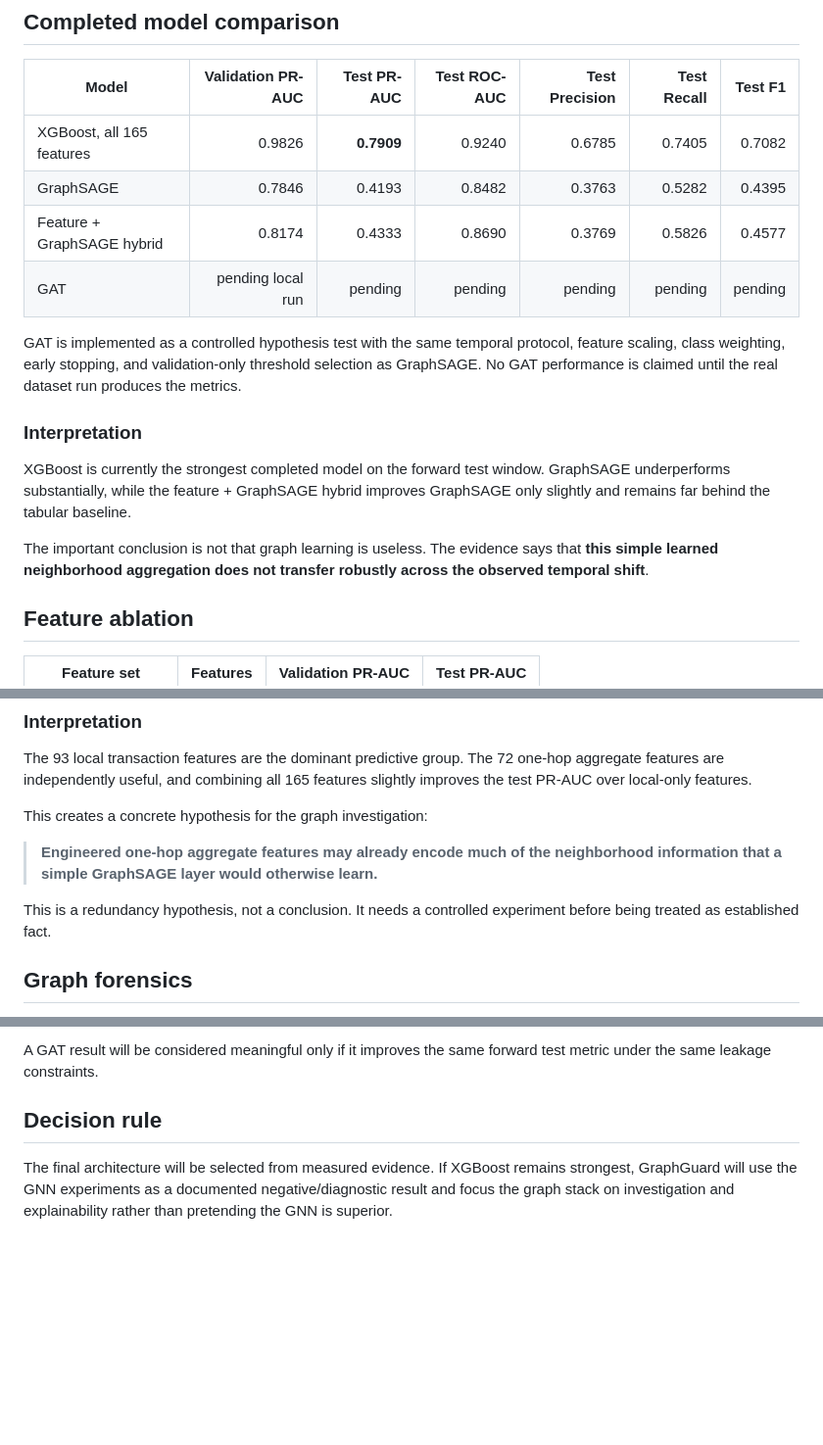
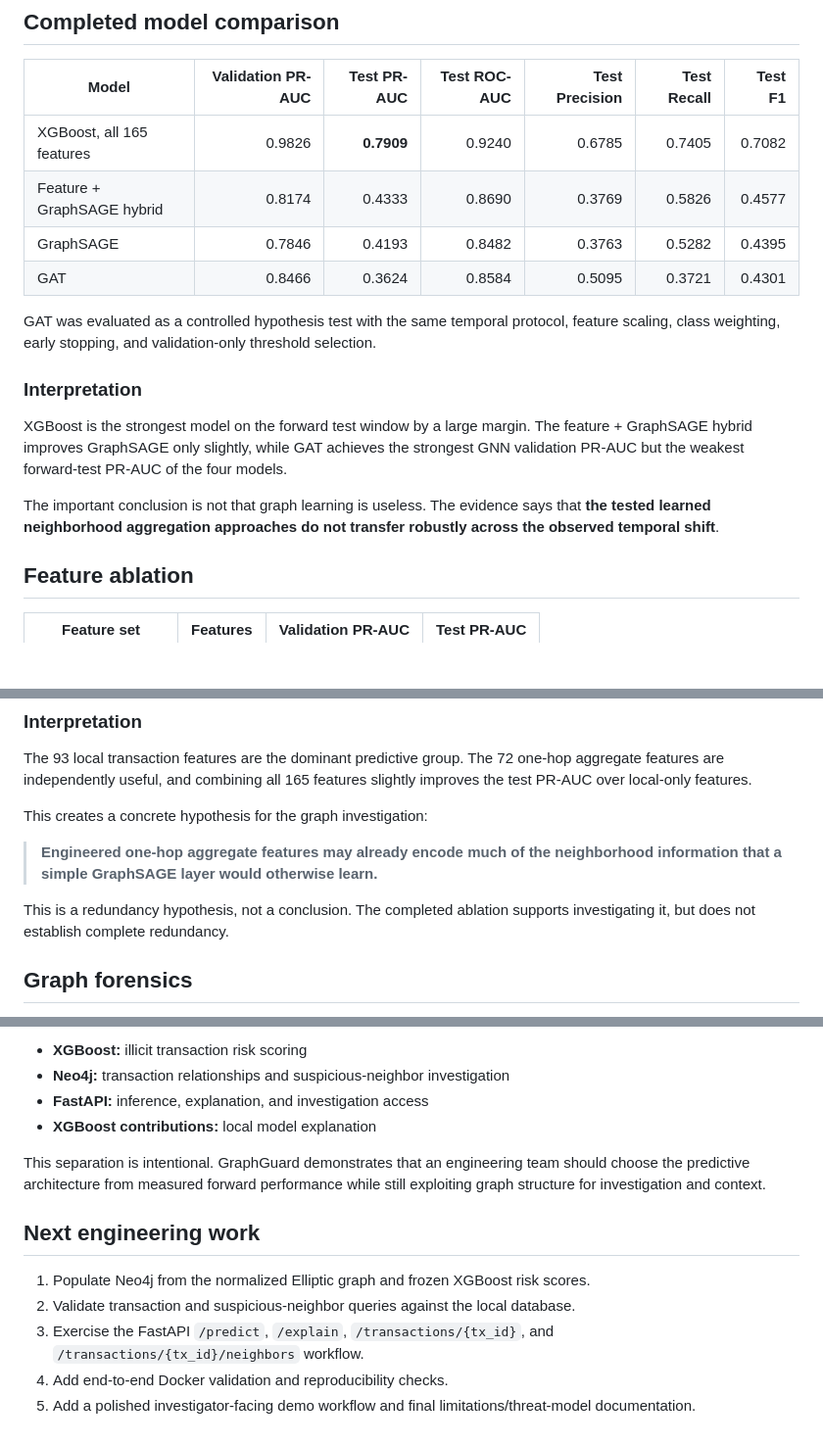
Before and after one commit to Tejeshwini89/GraphGuard, a Markdown page: docs/model-investigation.md, 3 parts joined by grey strips. Shown at 98% size. GitHub-like rendering; blank space fills up the shorter version.

```diff
--- a/docs/model-investigation.md
+++ b/docs/model-investigation.md
@@ -17,17 +17,17 @@ Unknown labels are excluded from supervised loss and evaluation. Current GNN exp
 | Model | Validation PR-AUC | Test PR-AUC | Test ROC-AUC | Test Precision | Test Recall | Test F1 |
 |---|---:|---:|---:|---:|---:|---:|
 | XGBoost, all 165 features | 0.9826 | **0.7909** | 0.9240 | 0.6785 | 0.7405 | 0.7082 |
+| Feature + GraphSAGE hybrid | 0.8174 | 0.4333 | 0.8690 | 0.3769 | 0.5826 | 0.4577 |
 | GraphSAGE | 0.7846 | 0.4193 | 0.8482 | 0.3763 | 0.5282 | 0.4395 |
-| Feature + GraphSAGE hybrid | 0.8174 | 0.4333 | 0.8690 | 0.3769 | 0.5826 | 0.4577 |
-| GAT | pending local run | pending | pending | pending | pending | pending |
+| GAT | 0.8466 | 0.3624 | 0.8584 | 0.5095 | 0.3721 | 0.4301 |
 
-GAT is implemented as a controlled hypothesis test with the same temporal protocol, feature scaling, class weighting, early stopping, and validation-only threshold selection as GraphSAGE. No GAT performance is claimed until the real dataset run produces the metrics.
+GAT was evaluated as a controlled hypothesis test with the same temporal protocol, feature scaling, class weighting, early stopping, and validation-only threshold selection.
 
 ### Interpretation
 
-XGBoost is currently the strongest completed model on the forward test window. GraphSAGE underperforms substantially, while the feature + GraphSAGE hybrid improves GraphSAGE only slightly and remains far behind the tabular baseline.
+XGBoost is the strongest model on the forward test window by a large margin. The feature + GraphSAGE hybrid improves GraphSAGE only slightly, while GAT achieves the strongest GNN validation PR-AUC but the weakest forward-test PR-AUC of the four models.
 
-The important conclusion is not that graph learning is useless. The evidence says that **this simple learned neighborhood aggregation does not transfer robustly across the observed temporal shift**.
+The important conclusion is not that graph learning is useless. The evidence says that **the tested learned neighborhood aggregation approaches do not transfer robustly across the observed temporal shift**.
 
 ## Feature ablation
 
@@ -45,7 +45,7 @@ This creates a concrete hypothesis for the graph investigation:
 
 > **Engineered one-hop aggregate features may already encode much of the neighborhood information that a simple GraphSAGE layer would otherwise learn.**
 
-This is a redundancy hypothesis, not a conclusion. It needs a controlled experiment before being treated as established fact.
+This is a redundancy hypothesis, not a conclusion. The completed ablation supports investigating it, but does not establish complete redundancy.
 
 ## Graph forensics
 
@@ -101,6 +127,15 @@ Run the implemented GAT under the same split and training protocol. The hypothes
 
-A GAT result will be considered meaningful only if it improves the same forward test metric under the same leakage constraints.
+- **XGBoost:** illicit transaction risk scoring
+- **Neo4j:** transaction relationships and suspicious-neighbor investigation
+- **FastAPI:** inference, explanation, and investigation access
+- **XGBoost contributions:** local model explanation
 
-## Decision rule
+This separation is intentional. GraphGuard demonstrates that an engineering team should choose the predictive architecture from measured forward performance while still exploiting graph structure for investigation and context.
 
-The final architecture will be selected from measured evidence. If XGBoost remains strongest, GraphGuard will use the GNN experiments as a documented negative/diagnostic result and focus the graph stack on investigation and explainability rather than pretending the GNN is superior.
+## Next engineering work
+
+1. Populate Neo4j from the normalized Elliptic graph and frozen XGBoost risk scores.
+2. Validate transaction and suspicious-neighbor queries against the local database.
+3. Exercise the FastAPI `/predict`, `/explain`, `/transactions/{tx_id}`, and `/transactions/{tx_id}/neighbors` workflow.
+4. Add end-to-end Docker validation and reproducibility checks.
+5. Add a polished investigator-facing demo workflow and final limitations/threat-model documentation.
```
Also changed, not shown: other parts of docs/model-investigation.md (+42 -16 lines).
